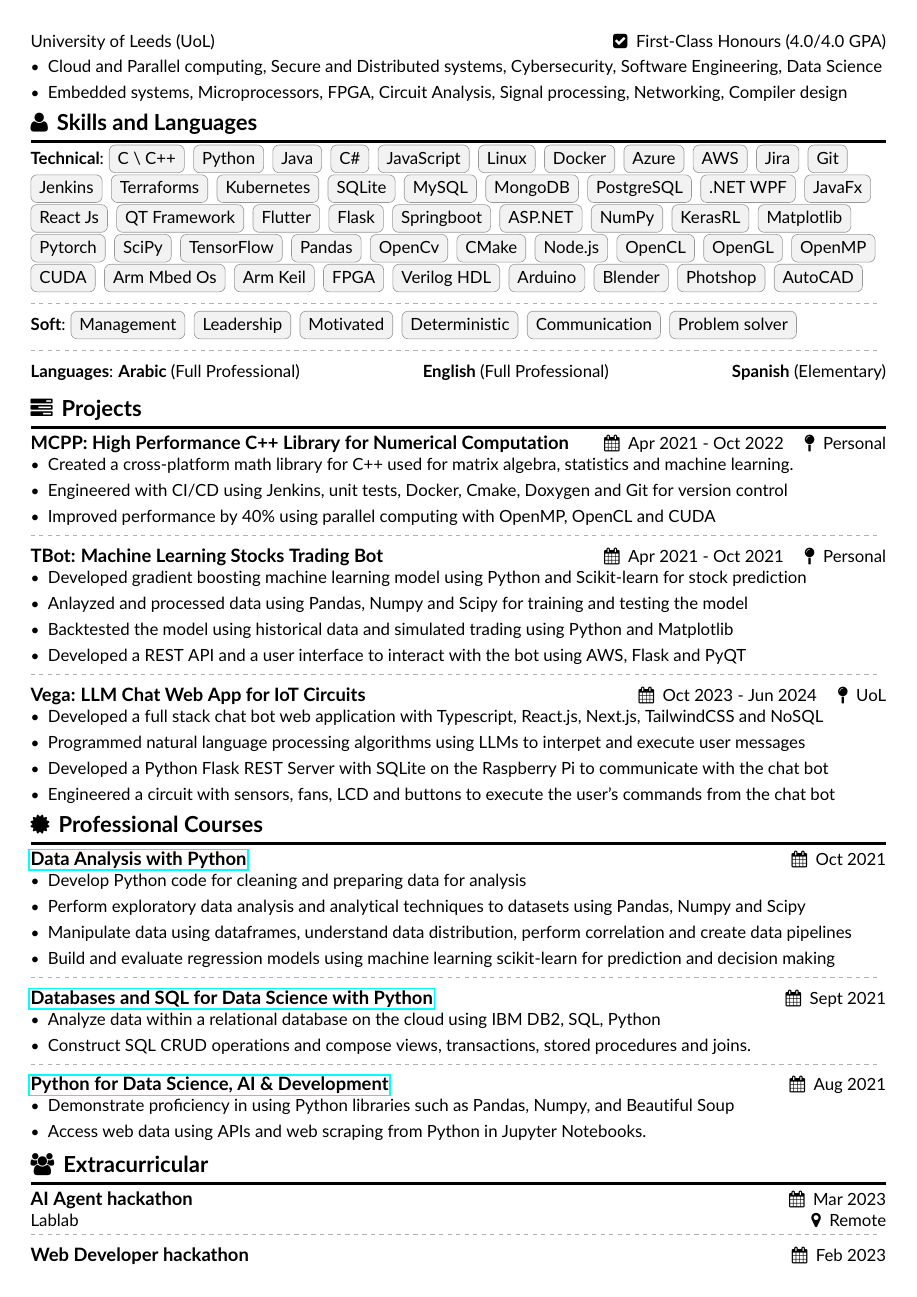
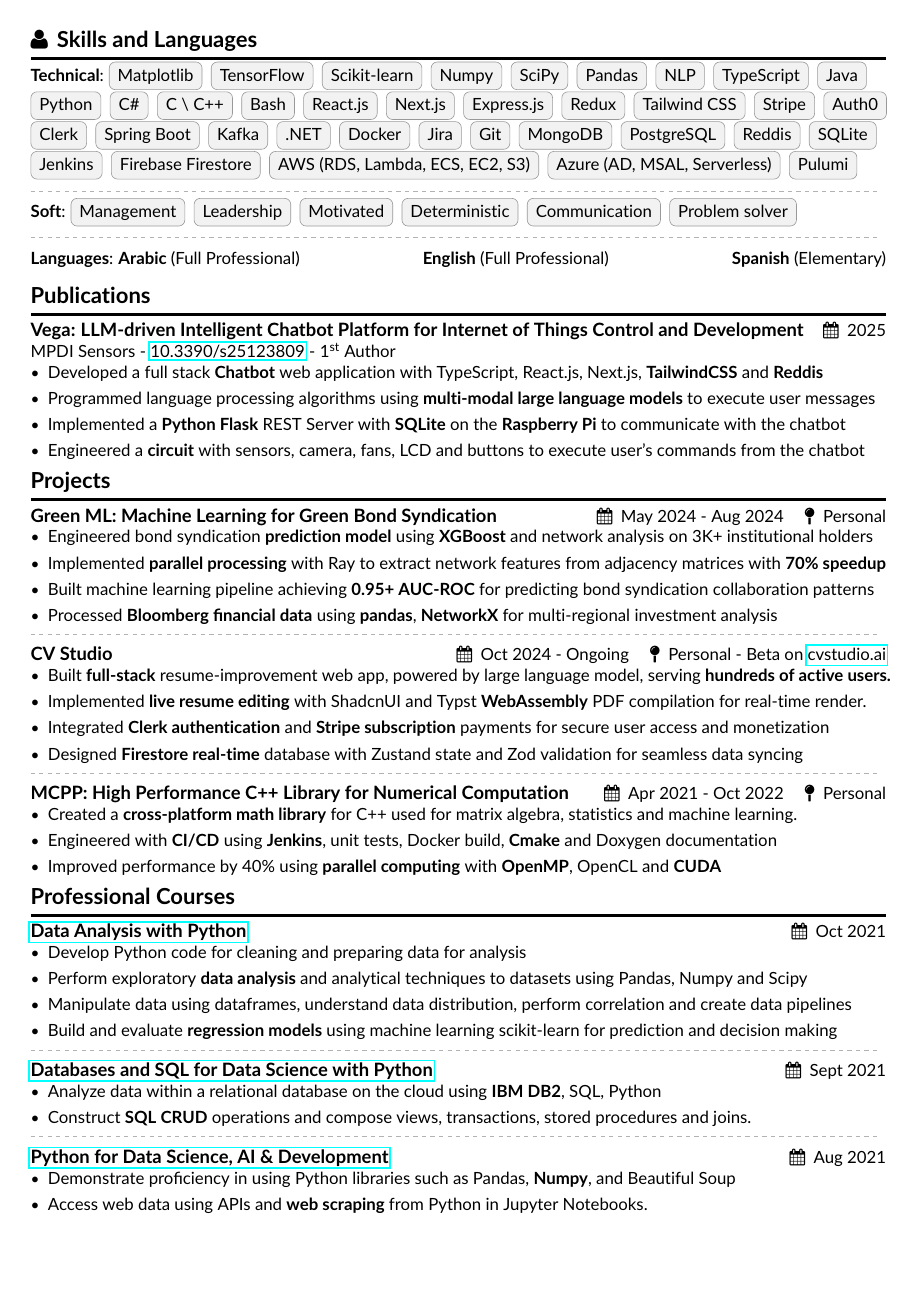
Before and after one commit to harith-alsafi/resume, a LaTeX CV (harith-alsafi-machine-learning.tex): page 2 of 3 before the commit and page 2 of 2 after it. Compiled offline with pdfLaTeX.

Commit message:
finished ML

```diff
--- a/harith-alsafi-machine-learning.tex
+++ b/harith-alsafi-machine-learning.tex
@@ -206,11 +205,43 @@ An experienced Full Stack Engineer with \textbf{3+ years} of specializing in Mac
 % //TODO: add skills required by emplooyers not stupid arm keil or dome shit
 \cvsection{\faUser \, Skills and Languages}
 \textbf{Technical}:
+\cvtag{Matplotlib}
+\cvtag{TensorFlow}
+\cvtag{Scikit-learn}
+\cvtag{Numpy}
+\cvtag{SciPy}
+\cvtag{Pandas}
+\cvtag{NLP}
+\cvtag{TypeScript}
+\cvtag{Java}
+\cvtag{Python}
+\cvtag{C\#}
 \cvtag{C \textbackslash \ C++}
-\cvtag{Python}
-\cvtag{Java}
-\cvtag{C\#}
-\cvtag{JavaScript}
+\cvtag{Bash}
+\cvtag{React.js}
+\cvtag{Next.js}
+\cvtag{Express.js}
+\cvtag{Redux}
+\cvtag{Tailwind CSS}
+\cvtag{Stripe}
+\cvtag{Auth0}
+\cvtag{Clerk}
+\cvtag{Spring Boot}
+\cvtag{Kafka}
+% \cvtag{Conductor}
+\cvtag{.NET}
+\cvtag{Docker}
+\cvtag{Jira}
+\cvtag{Git}
+\cvtag{MongoDB}
+\cvtag{PostgreSQL}
+\cvtag{Reddis}
+\cvtag{SQLite}
+\cvtag{Jenkins}
+\cvtag{Firebase Firestore}
+\cvtag{AWS (RDS, Lambda, ECS, EC2, S3)}
+\cvtag{Azure (AD, MSAL, Serverless)}
+\cvtag{Pulumi} \\
 % \cvtag{HTML5}
 % \cvtag{CSS}
 % \cvtag{Typescript}
@@ -225,70 +256,70 @@ An experienced Full Stack Engineer with \textbf{3+ years} of specializing in Mac
 % \cvtag{Verilog}
 % \cvtag{Assembly}
 % \cvtag{Latex}
-\cvtag{Linux}
-\cvtag{Docker}
-\cvtag{Azure}
-\cvtag{AWS}
-\cvtag{Jira}
-\cvtag{Git}
-\cvtag{Jenkins}
-\cvtag{Terraforms}
-\cvtag{Kubernetes}
+% \cvtag{Linux}
+% \cvtag{Docker}
+% \cvtag{Azure}
+% \cvtag{AWS}
+% \cvtag{Jira}
+% \cvtag{Git}
+% \cvtag{Jenkins}
+% \cvtag{Terraforms}
+% \cvtag{Kubernetes}
 % \cvtag{IBM Cloud}
 % \cvtag{Firebase}
 % \cvtag{GCP}
 % \cvtag{CI/CD}
-\cvtag{SQLite}
-\cvtag{MySQL}
-\cvtag{MongoDB}
-\cvtag{PostgreSQL}
+% \cvtag{SQLite}
+% \cvtag{MySQL}
+% \cvtag{MongoDB}
+% \cvtag{PostgreSQL}
 % \cvtag{.NET}
-\cvtag{.NET WPF}
-\cvtag{JavaFx}
-\cvtag{React Js}
-\cvtag{QT Framework}
-\cvtag{Flutter}
+% \cvtag{.NET WPF}
+% \cvtag{JavaFx}
+% \cvtag{React Js}
+% \cvtag{QT Framework}
+% \cvtag{Flutter}
 % \cvtag{Next.js}
 % \cvtag{Tailwind CSS}
 % \cvtag{Material UI}
 % \cvtag{Chakra UI}
 % \cvtag{Qt}
 % \cvtag{Django}
-\cvtag{Flask}
+% \cvtag{Flask}
 % \cvtag{Express.js}
-\cvtag{Springboot}
-\cvtag{ASP.NET}
-\cvtag{NumPy}
-\cvtag{KerasRL}
-\cvtag{Matplotlib}
-\cvtag{Pytorch}
-\cvtag{SciPy}
-\cvtag{TensorFlow}
-\cvtag{Pandas}
+% \cvtag{Springboot}
+% \cvtag{ASP.NET}
+% \cvtag{NumPy}
+% \cvtag{KerasRL}
+% \cvtag{Matplotlib}
+% \cvtag{Pytorch}
+% \cvtag{SciPy}
+% \cvtag{TensorFlow}
+% \cvtag{Pandas}
 % \cvtag{Scikit-learn}
-\cvtag{OpenCv}
-\cvtag{CMake}
+% \cvtag{OpenCv}
+% \cvtag{CMake}
 % \cvtag{Make}
 % \cvtag{Maven}
-\cvtag{Node.js}
-\cvtag{OpenCL}
-\cvtag{OpenGL}
-\cvtag{OpenMP}
-\cvtag{CUDA}
+% \cvtag{Node.js}
+% \cvtag{OpenCL}
+% \cvtag{OpenGL}
+% \cvtag{OpenMP}
+% \cvtag{CUDA}
 % \cvtag{Logism}
 % \cvtag {Office Suite}
-\cvtag{Arm Mbed Os}
-\cvtag{Arm Keil}
-\cvtag{FPGA}
-\cvtag{Verilog HDL}
+% \cvtag{Arm Mbed Os}
+% \cvtag{Arm Keil}
+% \cvtag{FPGA}
+% \cvtag{Verilog HDL}
 % \cvtag{Simplicity Studio}
 % \cvtag{Rasberry Pie}
-\cvtag{Arduino}
+% \cvtag{Arduino}
 % \cvtag{Multism}
 % \cvtag{Intel Quartus}
-\cvtag{Blender}
-\cvtag{Photshop}
-\cvtag{AutoCAD} \\
+% \cvtag{Blender}
+% \cvtag{Photshop}
+% \cvtag{AutoCAD} \\
 \tightdivider \\
 \textbf{Soft}:
 \cvtag{Management}
@@ -301,38 +332,58 @@ An experienced Full Stack Engineer with \textbf{3+ years} of specializing in Mac
 % \vspace{2.5mm}
 \tightdivider \\
 
+
+
 % \cvsection{\faLanguage \, Languages}
 \textbf{Languages}:  \textbf{Arabic} (Full Professional) \hfill \textbf{English} (Full Professional) \hfill \textbf{Spanish} (Elementary)
+
 
 %% spacing consistent... sorry. Use \smallskip, \medskip,
 %% \bigskip, \vpsace etc to make ajustments.
 \medskip
 
-\cvsection{\faTasks \, Projects}
+\cvsection{Publications}
+\cvevent{Vega: LLM-driven Intelligent Chatbot Platform for Internet of Things Control and Development}{MPDI Sensors - \href{https://www.mdpi.com/1424-8220/25/12/3809}{10.3390/s25123809} - 1\textsuperscript{st} Author}{2025}{}
+\begin{itemize}
+  \item Developed a full stack \textbf{Chatbot} web application with TypeScript, React.js, Next.js, \textbf{TailwindCSS} and \textbf{Reddis}
+  \item Programmed language processing algorithms using \textbf{multi-modal large language models} to execute user messages
+  \item Implemented a \textbf{Python Flask} REST Server with \textbf{SQLite} on the \textbf{Raspberry Pi} to communicate with the chatbot
+  \item Engineered a \textbf{circuit} with sensors, camera, fans, LCD and buttons to execute user's commands from the chatbot
+  \end{itemize}
 
-% \cvevent{JPS}{}{Oct 2022 - Jul 2023 \quad \faMapPin \ \ JCI}{}
-% \begin{itemize}
-% \item Re-designed a legacy CLI project to a GUI with C\# .NET WPF using MVVM and multithreaded design
-% \item Invented an object-oriented scripting language with a custom compiler and runtime memory access.
-% \item Integrated SQLite database, Excel I/O features, data analysis tools and serial communication protocols
-% \item Communicated with engineers to develop and manage a product life cycle on the app's design and features
-% \end{itemize}
+  \medskip
 
-% \tightdivider
+
+\cvsection{Projects}
+\cvevent{Green ML: Machine Learning for Green Bond Syndication}{}{May 2024 - Aug 2024 \quad \faMapPin \ \ Personal}{}
+\begin{itemize}
+\item Engineered bond syndication \textbf{prediction model} using \textbf{XGBoost} and network analysis on 3K+ institutional holders
+\item Implemented \textbf{parallel processing} with Ray to extract network features from adjacency matrices with \textbf{70\% speedup}
+\item Built machine learning pipeline achieving \textbf{0.95+ AUC-ROC} for predicting bond syndication collaboration patterns
+\item Processed \textbf{Bloomberg financial data} using \textbf{pandas}, \textbf{NetworkX} for multi-regional investment analysis
+\end{itemize}
+\tightdivider
+
+\cvevent{CV Studio}{}{Oct 2024 - Ongoing \quad \faMapPin \ \ Personal - Beta on \href{https://www.cvstudio.ai/}{cvstudio.ai}}{}
+\begin{itemize}
+\item Built \textbf{full-stack} resume-improvement web app, powered by large language model, serving \textbf{hundreds of active users.}
+\item Implemented \textbf{live resume editing} with ShadcnUI and Typst \textbf{WebAssembly} PDF compilation for real-time render.
+\item Integrated \textbf{Clerk authentication} and \textbf{Stripe subscription} payments for secure user access and monetization
+\item Designed \textbf{Firestore real-time} database with Zustand state and Zod validation for seamless data syncing
+\end{itemize}
+\tightdivider
 
 \cvevent{MCPP: High Performance C++ Library for Numerical Computation}{}{Apr 2021 - Oct 2022 \quad \faMapPin \ \ Personal}{}
 \begin{itemize}
-\item Created a cross-platform math library for C++ used for matrix algebra, statistics and machine learning.
-\item Engineered with CI/CD using Jenkins, unit tests, Docker, Cmake, Doxygen and Git for version control
-\item Improved performance by 40\% using parallel computing with OpenMP, OpenCL and CUDA
+\item Created a \textbf{cross-platform math library} for C++ used for matrix algebra, statistics and machine learning.
+\item Engineered with \textbf{CI/CD} using \textbf{Jenkins}, unit tests, Docker build, \textbf{Cmake} and Doxygen documentation
+\item Improved performance by 40\% using \textbf{parallel computing} with \textbf{OpenMP}, OpenCL and \textbf{CUDA}
 \end{itemize}
-
-\tightdivider
 
 
 % \cvevent{Jobhive}{}{Sept 2023 - Ongoing \quad \faMapPin \ \ Personal}{}
 % \begin{itemize}
-% \item Developed a fullstack web app with Nextjs, Reactjs, Chakra-ui and Typescript managing frontend and backend.
+% \item Developed a fullstack web app with Nextjs, Reactjs, Chakra-ui and TypeScript managing frontend and backend.
 % \item Engineered a monolothic backend REST API routing and endpoints with CRUD Operations using nextjs
 % \item Collaborated with a team using Jira issues and git to sustain clean, maintainable and efficient code
 % \item Developed project management skills from designing the app in figma to implementing it
@@ -357,48 +408,43 @@ An experienced Full Stack Engineer with \textbf{3+ years} of specializing in Mac
 % \item Developed menu oriented user interface using LCD display and joystick deployed on STM32 board ARM MCU
 % \end{itemize}
 
-\cvevent{TBot: Machine Learning Stocks Trading Bot}{}{Apr 2021 - Oct 2021 \quad \faMapPin \ \ Personal}{}
-\begin{itemize}
-\item Developed gradient boosting machine learning model using Python and Scikit-learn for stock prediction
-\item Anlayzed and processed data using Pandas, Numpy and Scipy for training and testing the model
-\item Backtested the model using historical data and simulated trading using Python and Matplotlib
-\item Developed a REST API and a user interface to interact with the bot using AWS, Flask and PyQT
-\end{itemize}
-
-\tightdivider
 
 
-\cvevent{Vega: LLM Chat Web App for IoT Circuits}{}{Oct 2023 - Jun 2024 \quad \faMapPin \ \ UoL}{}
-\begin{itemize}
-\item Developed a full stack chat bot web application with Typescript, React.js, Next.js, TailwindCSS and NoSQL
-\item Programmed natural language processing algorithms using LLMs to interpet and execute user messages
-\item Developed a Python Flask REST Server with SQLite on the Raspberry Pi to communicate with the chat bot
-\item Engineered a circuit with sensors, fans, LCD and buttons to execute the user's commands from the chat bot
-\end{itemize}
+% \tightdivider
+
+
+% \cvevent{Vega: LLM Chat Web App for IoT Circuits}{}{Oct 2023 - Jun 2024 \quad \faMapPin \ \ UoL}{}
+% \begin{itemize}
+% \item Developed a full stack chat bot web application with TypeScript, React.js, Next.js, TailwindCSS and NoSQL
+% \item Programmed natural language processing algorithms using LLMs to interpet and execute user messages
+% \item Developed a Python Flask REST Server with SQLite on the Raspberry Pi to communicate with the chat bot
+% \item Engineered a circuit with sensors, fans, LCD and buttons to execute the user's commands from the chat bot
+% \end{itemize}
 
 \medskip
 
-\cvsection{\faCertificate \, Professional Courses}
+%% //TODO: look into the courses
+\cvsection{Professional Courses}
 \cvevent{\href{https://coursera.org/share/04cc7aedb131d2ec5e627c5b6943365b}{Data Analysis with Python}}{}{Oct 2021}{}
 \begin{itemize}
 \item Develop Python code for cleaning and preparing data for analysis
-\item Perform exploratory data analysis and analytical techniques to datasets using Pandas, Numpy and Scipy
+\item Perform exploratory \textbf{data analysis} and analytical techniques to datasets using Pandas, Numpy and Scipy
 \item Manipulate data using dataframes, understand data distribution, perform correlation and create data pipelines
-\item Build and evaluate regression models using machine learning scikit-learn for prediction and decision making
+\item Build and evaluate \textbf{regression models} using machine learning scikit-learn for prediction and decision making
 \end{itemize}
 \tightdivider
 
 \cvevent{\href{https://coursera.org/share/e3d5bbb39e72fa4deb5730f2d48c8979}{Databases and SQL for Data Science with Python}}{}{Sept 2021}{}
 \begin{itemize}
-\item Analyze data within a relational database on the cloud using IBM DB2, SQL, Python
-\item Construct SQL CRUD operations and compose views, transactions, stored procedures and joins.
+\item Analyze data within a relational database on the cloud using \textbf{IBM DB2}, SQL, Python
+\item Construct \textbf{SQL CRUD} operations and compose views, transactions, stored procedures and joins.
 \end{itemize}
 \tightdivider
 
 \cvevent{\href{https://coursera.org/share/6878977db8f2fbc30ac46f61dced356a}{Python for Data Science, AI \& Development}}{}{Aug 2021}{}
 \begin{itemize}
-\item Demonstrate proficiency in using Python libraries such as Pandas, Numpy, and Beautiful Soup
-\item Access web data using APIs and web scraping from Python in Jupyter Notebooks.
+\item Demonstrate proficiency in using Python libraries such as Pandas, \textbf{Numpy}, and Beautiful Soup
+\item Access web data using APIs and \textbf{web scraping} from Python in Jupyter Notebooks.
 \end{itemize}
 % \tightdivider
 
@@ -432,7 +478,3 @@ An experienced Full Stack Engineer with \textbf{3+ years} of specializing in Mac
 % \end{itemize}
 
 
-\cvsection{\faUsers \, Extracurricular}
-\cvevent{AI Agent hackathon}{Lablab}{Mar 2023}{Remote} \\
-\vspace{-2.8mm}
-\tightdivider \\
```
Also changed, not shown: harith-alsafi-fullstack.tex (+1 -1 lines), harith-alsafi-fullstack.pdf, harith-alsafi-machine-learning.pdf, harith-alsafi-machine-learning.tex (74 more changed lines).
